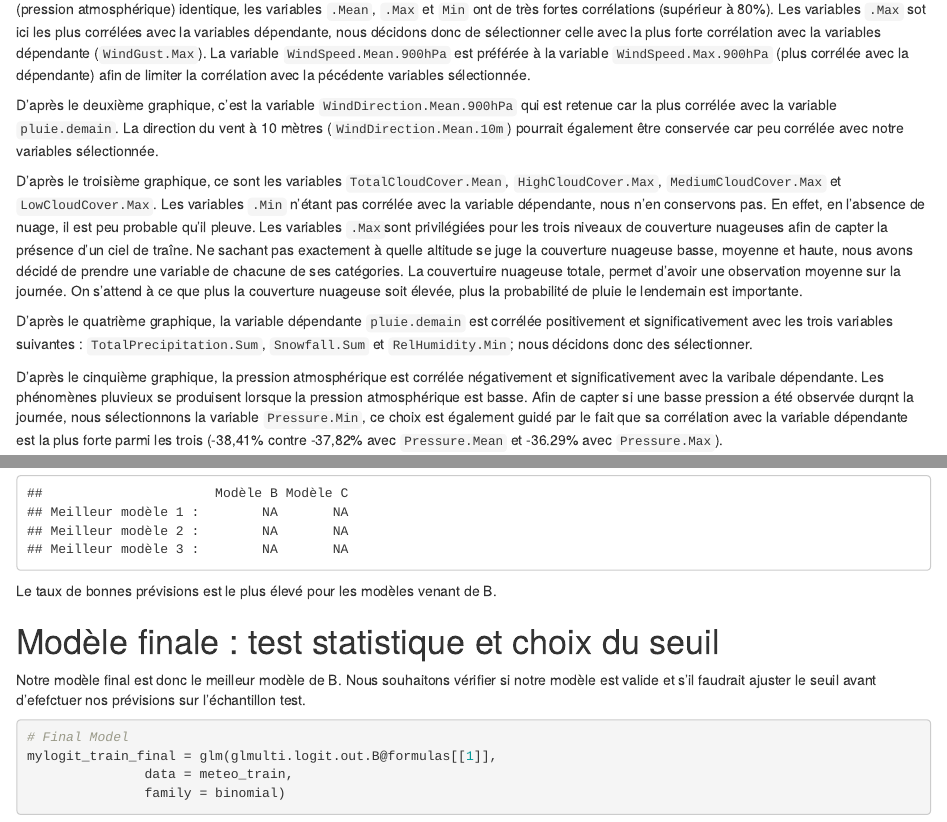
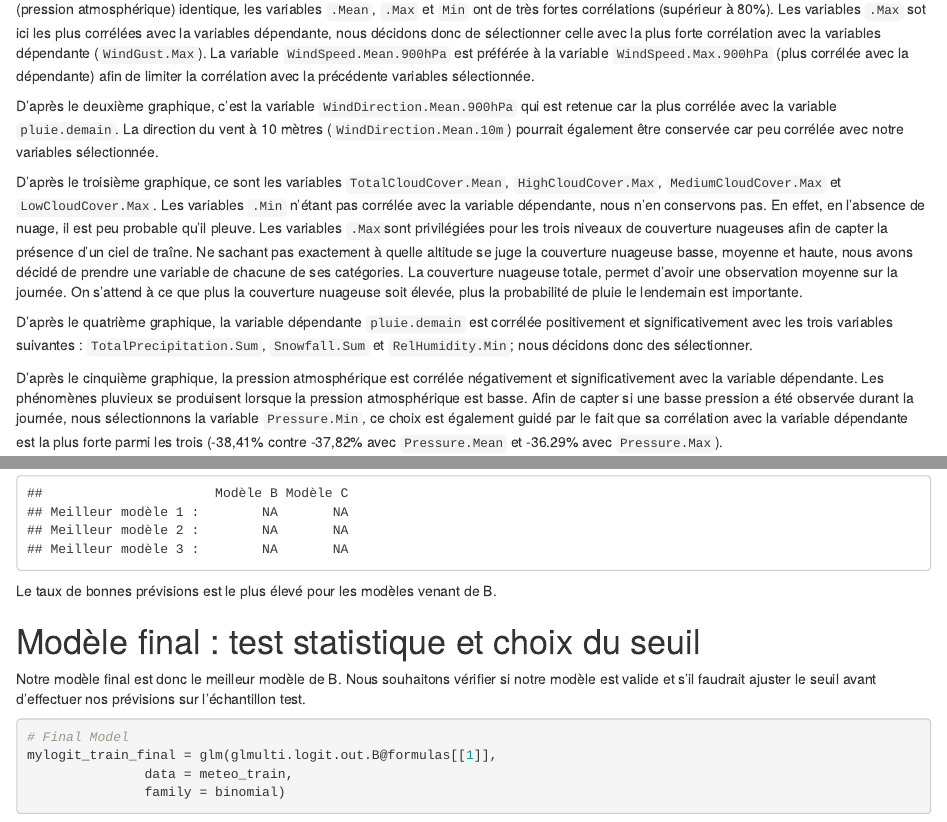
Before and after one commit to sbenoit20/DM_mlg, an R Markdown document (Benoit_code_DM_mlg.Rmd): the page in a window 1100 px wide, from 2940 px down before the commit and from 2960 px down after it, so that both start at the same text, and a second part further down, joined at a grey line. Rendered offline with R 4.5, knitr and Pandoc, with nearby package versions; code that draws random numbers runs with fixed seeds of ours; some code elsewhere in the file could not run offline.

Commit message:
Add files via upload

````diff
--- a/Benoit_code_DM_mlg.Rmd
+++ b/Benoit_code_DM_mlg.Rmd
@@ -151,15 +151,15 @@ corrplot(corr.exp.var.Temperature$r, type="upper", order="hclust",
          p.mat = corr.exp.var.Temperature$P, sig.level = 0.01, insig = "blank")
 ```
 
-D'après le premier graphique, nous décidons de conserver les variables `WindSpeed.Mean.900hPa` et `WindGust.Max` car pour une altitude (pression atmosphérique) identique, les variables `.Mean`, `.Max` et `Min` ont de très fortes corrélations (supérieur à 80%). Les variables `.Max` sot ici les plus corrélées avec la variables dépendante, nous décidons donc de sélectionner celle avec la plus forte corrélation avec la variables dépendante (`WindGust.Max`). La variable `WindSpeed.Mean.900hPa` est préférée à la variable `WindSpeed.Max.900hPa` (plus corrélée avec la dépendante) afin de limiter la corrélation avec la pécédente variables sélectionnée.
+D'après le premier graphique, nous décidons de conserver les variables `WindSpeed.Mean.900hPa` et `WindGust.Max` car pour une altitude (pression atmosphérique) identique, les variables `.Mean`, `.Max` et `Min` ont de très fortes corrélations (supérieur à 80%). Les variables `.Max` sot ici les plus corrélées avec la variables dépendante, nous décidons donc de sélectionner celle avec la plus forte corrélation avec la variables dépendante (`WindGust.Max`). La variable `WindSpeed.Mean.900hPa` est préférée à la variable `WindSpeed.Max.900hPa` (plus corrélée avec la dépendante) afin de limiter la corrélation avec la précédente variables sélectionnée.
 
 D'après le deuxième graphique, c'est la variable `WindDirection.Mean.900hPa` qui est retenue car la plus corrélée avec la variable `pluie.demain`. La direction du vent à 10 mètres (`WindDirection.Mean.10m`) pourrait également être conservée car peu corrélée avec notre variables sélectionnée.
 
-D'après le troisième graphique, ce sont les variables `TotalCloudCover.Mean`, `HighCloudCover.Max`, `MediumCloudCover.Max` et `LowCloudCover.Max`. Les variables `.Min` n'étant pas corrélée avec la variable dépendante, nous n'en conservons pas. En effet, en l'absence de nuage, il est peu probable qu'il pleuve. Les variables `.Max`sont privilégiées pour les trois niveaux de couverture nuageuses afin de capter la présence d'un ciel de traîne. Ne sachant pas exactement à quelle altitude se juge la couverture nuageuse basse, moyenne et haute, nous avons décidé de prendre une variable de chacune de ses catégories. La couvertuire nuageuse totale, permet d'avoir une observation moyenne sur la journée. On s'attend à ce que plus la couverture nuageuse soit élevée, plus la probabilité de pluie le lendemain est importante.
+D'après le troisième graphique, ce sont les variables `TotalCloudCover.Mean`, `HighCloudCover.Max`, `MediumCloudCover.Max` et `LowCloudCover.Max`. Les variables `.Min` n'étant pas corrélée avec la variable dépendante, nous n'en conservons pas. En effet, en l'absence de nuage, il est peu probable qu'il pleuve. Les variables `.Max`sont privilégiées pour les trois niveaux de couverture nuageuses afin de capter la présence d'un ciel de traîne. Ne sachant pas exactement à quelle altitude se juge la couverture nuageuse basse, moyenne et haute, nous avons décidé de prendre une variable de chacune de ses catégories. La couverture nuageuse totale, permet d'avoir une observation moyenne sur la journée. On s'attend à ce que plus la couverture nuageuse soit élevée, plus la probabilité de pluie le lendemain est importante.
 
 D'après le quatrième graphique, la variable dépendante `pluie.demain` est corrélée positivement et significativement avec les trois variables suivantes : `TotalPrecipitation.Sum`, `Snowfall.Sum` et `RelHumidity.Min`; nous décidons donc des sélectionner.
 
-D'après le cinquième graphique, la pression atmosphérique est corrélée négativement et significativement avec la varibale dépendante. Les phénomènes pluvieux se produisent lorsque la pression atmosphérique est basse. Afin de capter si une basse pression a été observée durqnt la journée, nous sélectionnons la variable `Pressure.Min`, ce choix est également guidé par le fait que sa corrélation avec la variable dépendante est la plus forte parmi les trois (-38,41% contre -37,82% avec `Pressure.Mean` et -36.29% avec `Pressure.Max`).
+D'après le cinquième graphique, la pression atmosphérique est corrélée négativement et significativement avec la variable dépendante. Les phénomènes pluvieux se produisent lorsque la pression atmosphérique est basse. Afin de capter si une basse pression a été observée durant la journée, nous sélectionnons la variable `Pressure.Min`, ce choix est également guidé par le fait que sa corrélation avec la variable dépendante est la plus forte parmi les trois (-38,41% contre -37,82% avec `Pressure.Mean` et -36.29% avec `Pressure.Max`).
 
 D'après le sixième graphique, les variables températures ne sont pas corrélée significativement avec la variable dépendante tandis que les trois autres le sont. Nous décidons donc de sélectionner `SunshineDuration.Sum` et `ShortwaveRadiation.Sum` même si ces deux variables sont corrélées positivement et significativement (73%). A cette étape de l'analyse, il nous semble potentiellement dommageable de négliger une variable explicative comme la température. La variable `Temperature.Min` étant la plus corrélée avec la variable `pluie.demain` (5,80% contre 4,21% avec `Température.Mean` et 4,94% avec `Temperature.Max`), c'est cette dernière que nous conservons.
 
@@ -481,9 +481,9 @@ print(criterion_GoodPred_train_out)
 
 Le taux de bonnes prévisions est le plus élevé pour les modèles venant de B.
 
-# Modèle finale : test statistique et choix du seuil
+# Modèle final : test statistique et choix du seuil
 
-Notre modèle final est donc le meilleur modèle de B. Nous souhaitons vérifier si notre modèle est valide et s'il faudrait ajuster le seuil avant d'efefctuer nos prévisions sur l'échantillon test.
+Notre modèle final est donc le meilleur modèle de B. Nous souhaitons vérifier si notre modèle est valide et s'il faudrait ajuster le seuil avant d'effectuer nos prévisions sur l'échantillon test.
 
 ```{r, warning=FALSE, message=FALSE}
 # Final Model
````
Also changed, not shown: Benoit_code_DM_mlg.Rmd (8 more changed lines).
